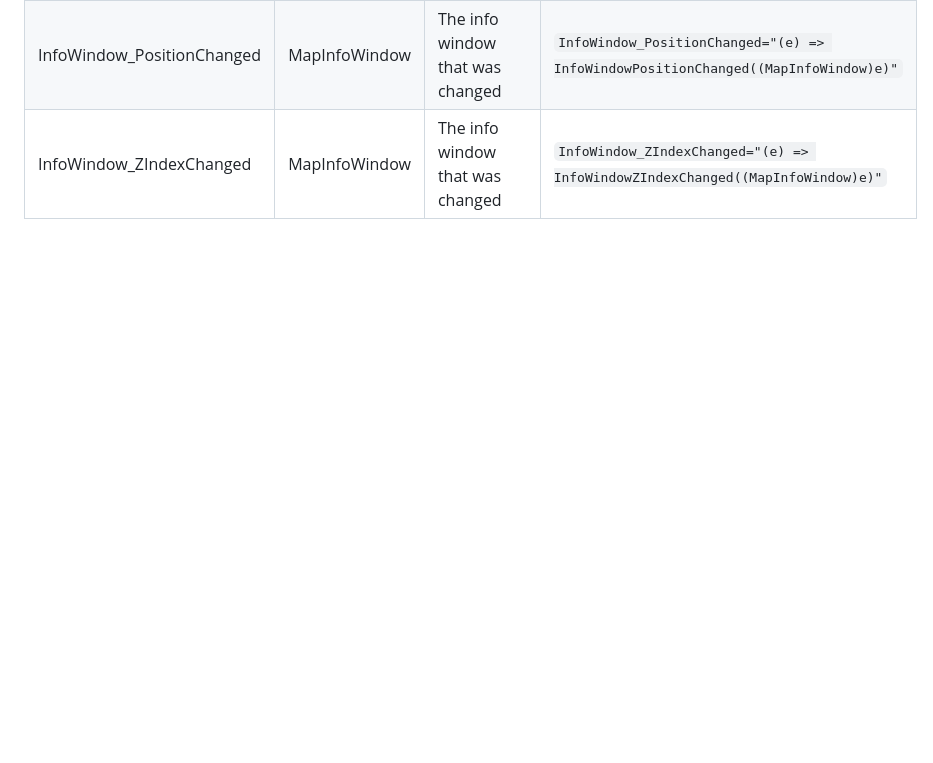
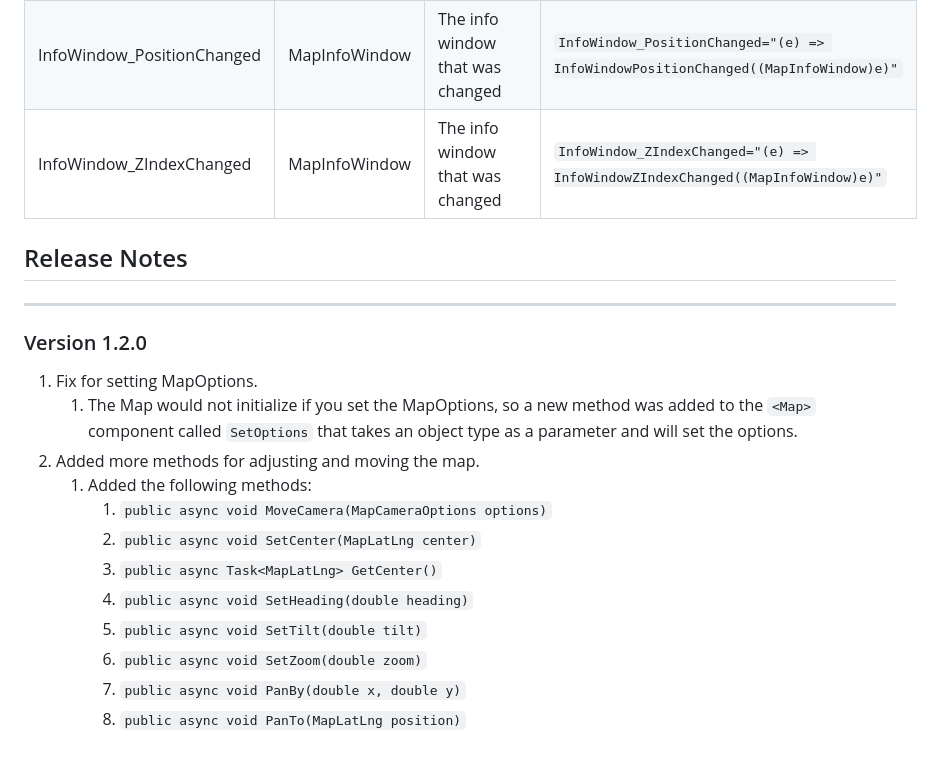
Before and after one commit to jgraves3gt/Blazor-GoogleMaps, a Markdown page: README.md, the part around one of its changes. Rendered like a GitHub page; blank space fills up the shorter version.

```diff
--- a/README.md
+++ b/README.md
@@ -157,3 +158,22 @@
 | InfoWindow_DomReady | MapInfoWindow | The info window that was changed | `InfoWindow_DomReady="(e) => InfoWindowDomReady((MapInfoWindow)e)"` |
 | InfoWindow_PositionChanged | MapInfoWindow | The info window that was changed | `InfoWindow_PositionChanged="(e) => InfoWindowPositionChanged((MapInfoWindow)e)"` |
 | InfoWindow_ZIndexChanged | MapInfoWindow | The info window that was changed | `InfoWindow_ZIndexChanged="(e) => InfoWindowZIndexChanged((MapInfoWindow)e)"` |
+
+
+
+## Release Notes
+---
+
+### Version 1.2.0
+1. Fix for setting MapOptions.
+      1. The Map would not initialize if you set the MapOptions, so a new method was added to the `<Map>` component called `SetOptions` that takes an object type as a parameter and will set the options.
+2. Added more methods for adjusting and moving the map.
+      1. Added the following methods:
+            1. `public async void MoveCamera(MapCameraOptions options)`
+            2. `public async void SetCenter(MapLatLng center)`
+            3. `public async Task<MapLatLng> GetCenter()`
+            4. `public async void SetHeading(double heading)`
+            5. `public async void SetTilt(double tilt)`
+            6. `public async void SetZoom(double zoom)`
+            7. `public async void PanBy(double x, double y)`
+            8. `public async void PanTo(MapLatLng position)`
```
Also changed, not shown: other parts of README.md (+1 -0 lines).
